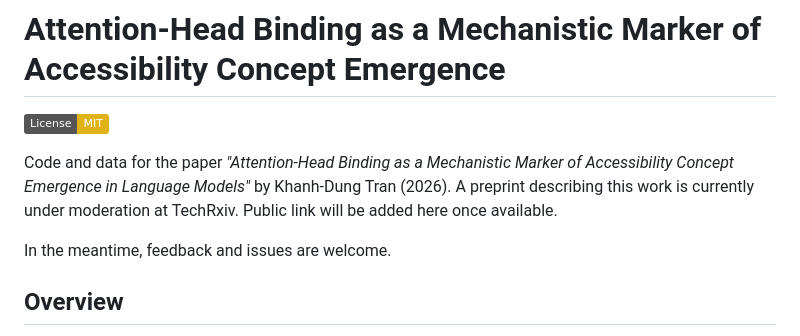
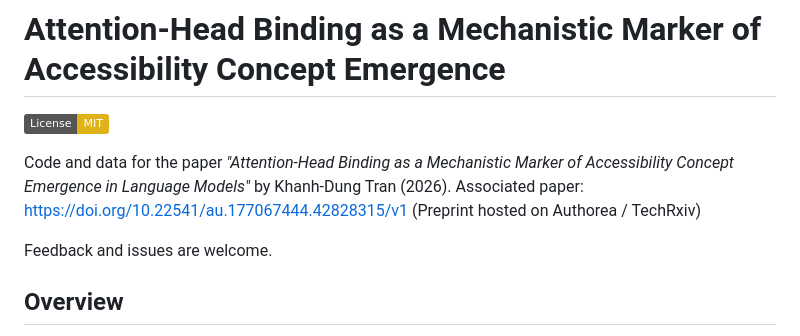
Before and after one commit to dunktra/attention-binding-a11y, a Markdown page: README.md, the part around the change. GitHub-like rendering; badges without logos.

Commit message:
Update README with paper link and feedback wording
Added a link to the associated paper and updated wording for feedback.

```diff
--- a/README.md
+++ b/README.md
@@ -2,9 +2,10 @@
 
 [![License: MIT](https://img.shields.io/badge/License-MIT-yellow.svg)](https://opensource.org/licenses/MIT)
 
-Code and data for the paper *"Attention-Head Binding as a Mechanistic Marker of Accessibility Concept Emergence in Language Models"* by Khanh-Dung Tran (2026). A preprint describing this work is currently under moderation at TechRxiv. Public link will be added here once available.
+Code and data for the paper *"Attention-Head Binding as a Mechanistic Marker of Accessibility Concept Emergence in Language Models"* by Khanh-Dung Tran (2026).
+Associated paper: https://doi.org/10.22541/au.177067444.42828315/v1  (Preprint hosted on Authorea / TechRxiv)
 
-In the meantime, feedback and issues are welcome.
+Feedback and issues are welcome.
 
 ## Overview
 
```
